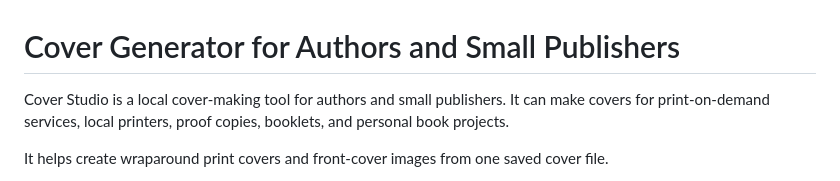
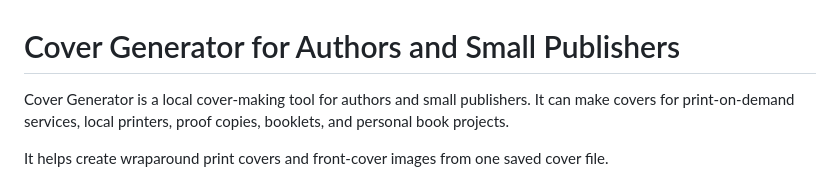
Before and after one commit to 56phil/cover-generator, a Markdown page: README.md, the part around the change. Drawn GitHub-style.

Commit message:
Fix typo in README for cover generator name

```diff
--- a/README.md
+++ b/README.md
@@ -1,6 +1,6 @@
 # Cover Generator for Authors and Small Publishers
 
-Cover Studio is a local cover-making tool for authors and small publishers. It
+Cover Generator is a local cover-making tool for authors and small publishers. It
 can make covers for print-on-demand services, local printers, proof copies,
 booklets, and personal book projects.
 
```
